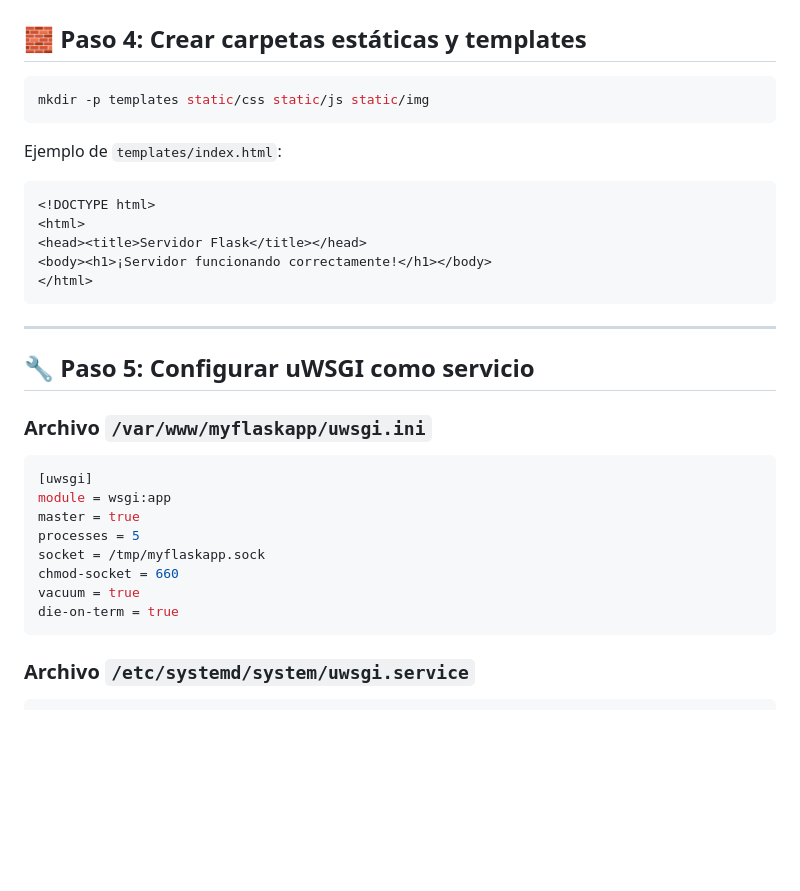
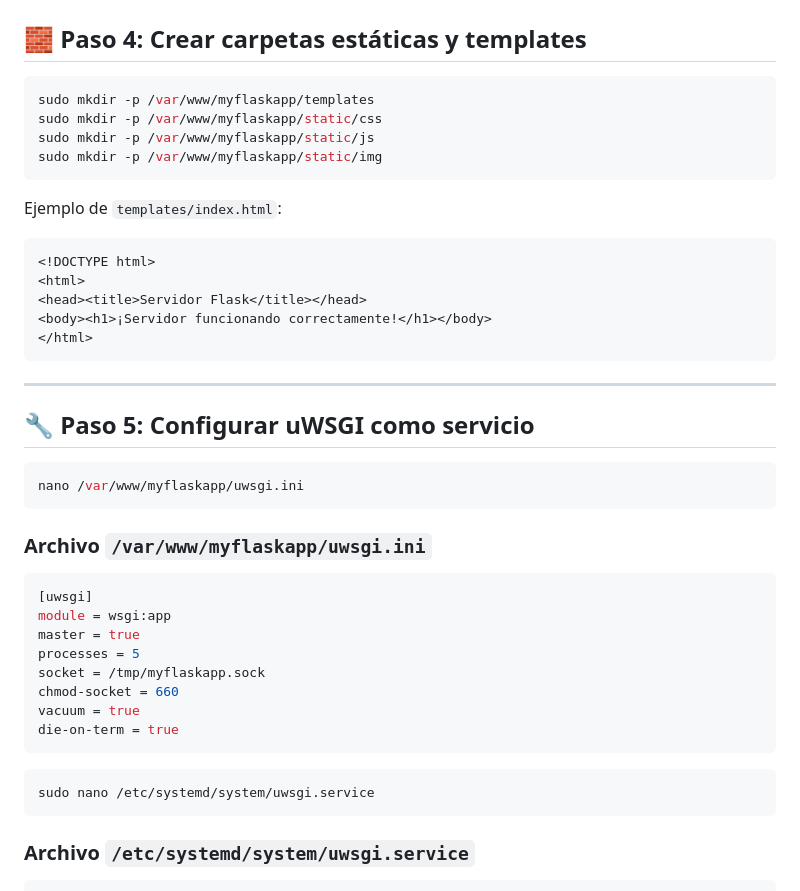
Before and after one commit to Fniel88/UbuntuServer20_04, a Markdown page: README.md, the part around one of its changes. Rendered like a GitHub page; blank space fills up the shorter version.

````diff
--- a/README.md
+++ b/README.md
@@ -56,7 +61,10 @@ if __name__ == '__main__':
 
 ## 🧱 Paso 4: Crear carpetas estáticas y templates
 ```bash
-mkdir -p templates static/css static/js static/img
+sudo mkdir -p /var/www/myflaskapp/templates
+sudo mkdir -p /var/www/myflaskapp/static/css
+sudo mkdir -p /var/www/myflaskapp/static/js
+sudo mkdir -p /var/www/myflaskapp/static/img
 ```
 
 Ejemplo de `templates/index.html`:
@@ -72,6 +80,9 @@ Ejemplo de `templates/index.html`:
 
 ## 🔧 Paso 5: Configurar uWSGI como servicio
 
+```bash
+nano /var/www/myflaskapp/uwsgi.ini
+```
 ### Archivo `/var/www/myflaskapp/uwsgi.ini`
 ```ini
 [uwsgi]
@@ -83,7 +94,9 @@ chmod-socket = 660
 vacuum = true
 die-on-term = true
 ```
-
+```bash
+sudo nano /etc/systemd/system/uwsgi.service
+```
 ### Archivo `/etc/systemd/system/uwsgi.service`
 ```ini
 [Unit]
````
Also changed, not shown: other parts of README.md (+23 -4 lines).
